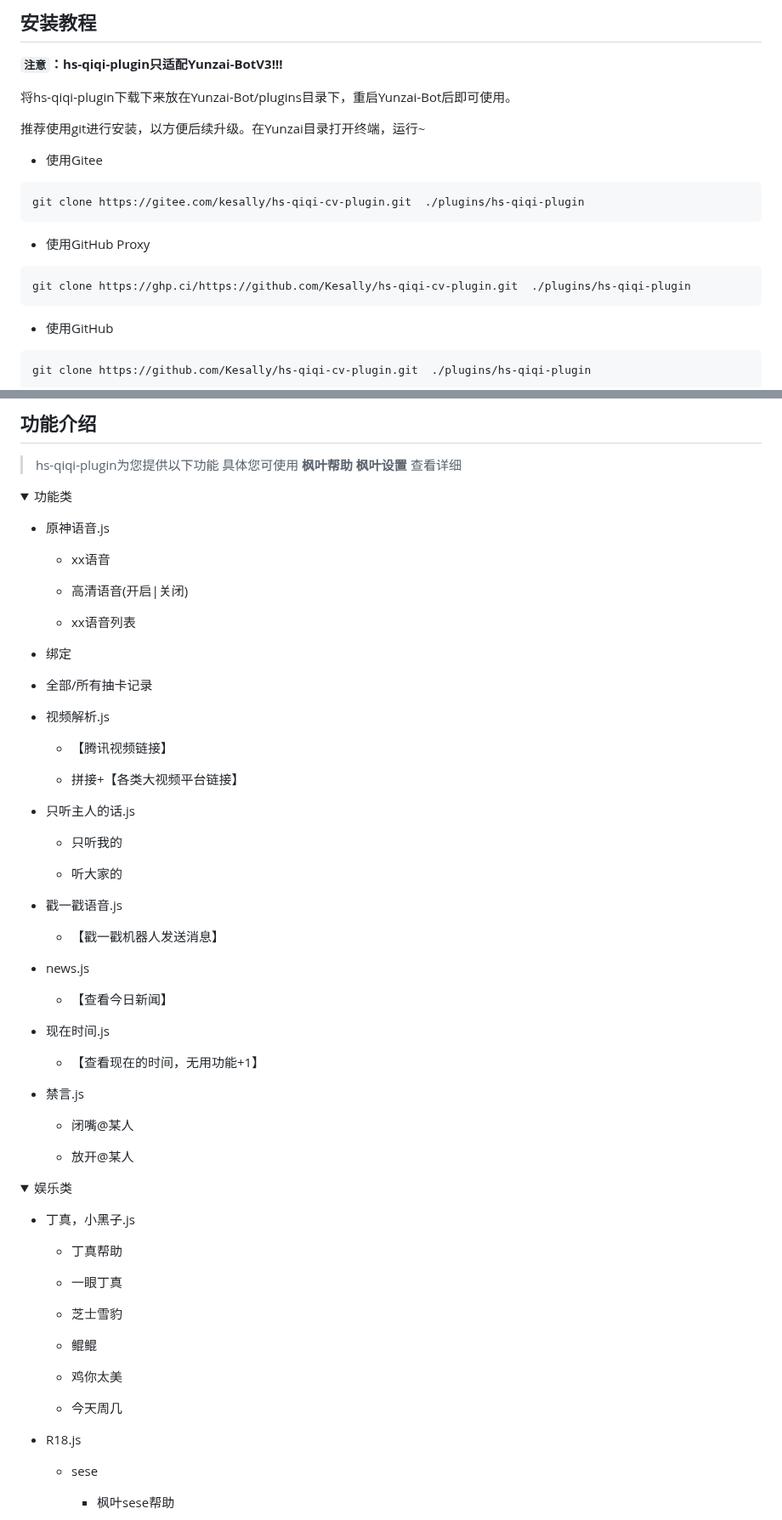
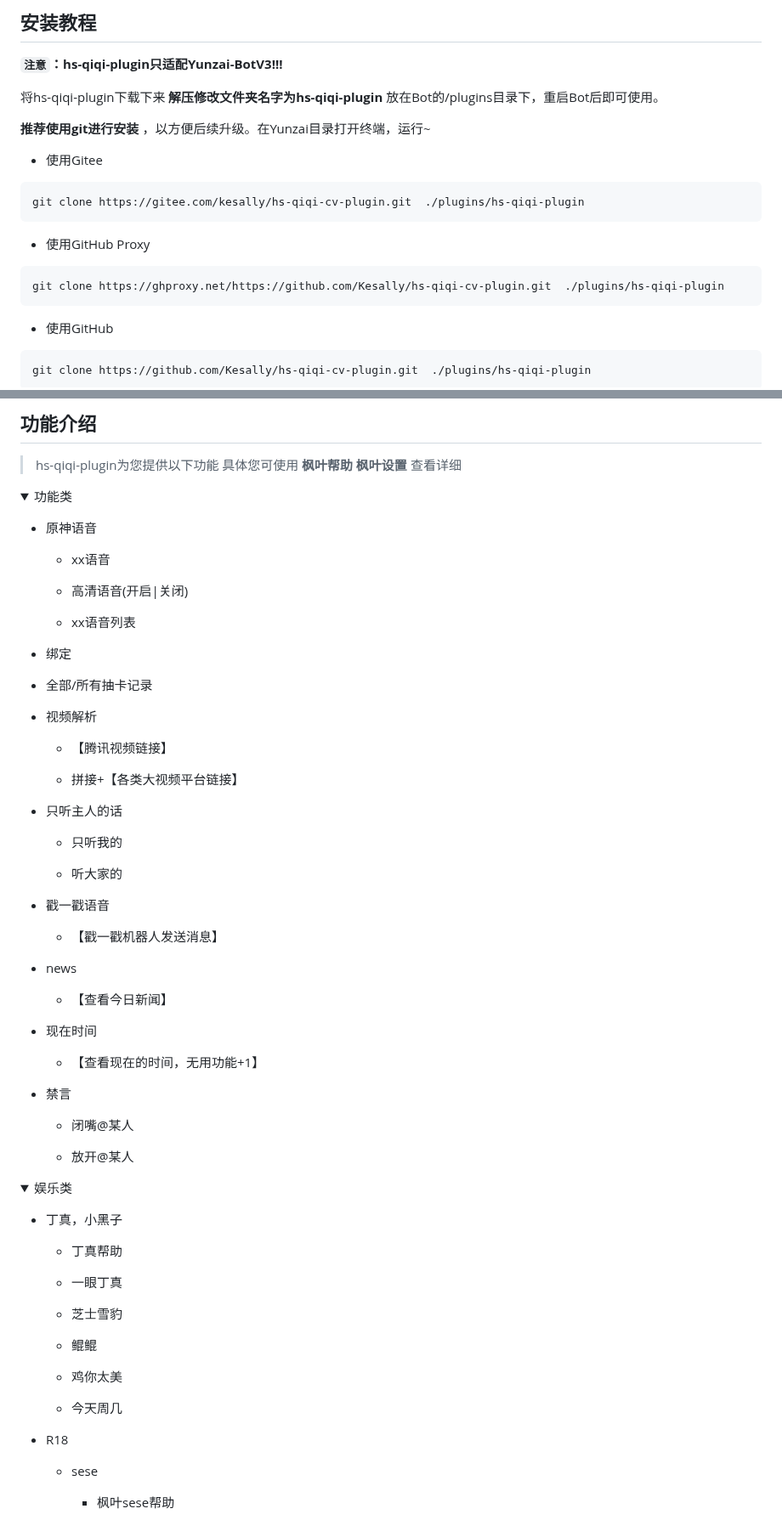
Before and after one commit to Kesally/hs-qiqi-cv-plugin, a Markdown page: README.md, 2 parts joined by grey strips. Shown at 85% size. Rendered like a GitHub page; folded sections open.

Commit message:
更新Readme 新年继续水更新
Signed-off-by: kesally <admin@kesally.ren>

````diff
--- a/README.md
+++ b/README.md
@@ -22,9 +22,9 @@
 
 **`注意`：hs-qiqi-plugin只适配Yunzai-BotV3!!!**
 
-将hs-qiqi-plugin下载下来放在Yunzai-Bot/plugins目录下，重启Yunzai-Bot后即可使用。
+将hs-qiqi-plugin下载下来 **解压修改文件夹名字为hs-qiqi-plugin**  放在Bot的/plugins目录下，重启Bot后即可使用。
 
-推荐使用git进行安装，以方便后续升级。在Yunzai目录打开终端，运行~
+ **推荐使用git进行安装** ，以方便后续升级。在Yunzai目录打开终端，运行~
 
 - 使用Gitee
 
@@ -35,7 +35,7 @@ git clone https://gitee.com/kesally/hs-qiqi-cv-plugin.git  ./plugins/hs-qiqi-plu
 - 使用GitHub Proxy
 
 ```sh
-git clone https://ghp.ci/https://github.com/Kesally/hs-qiqi-cv-plugin.git  ./plugins/hs-qiqi-plugin
+git clone https://ghproxy.net/https://github.com/Kesally/hs-qiqi-cv-plugin.git  ./plugins/hs-qiqi-plugin
 ```
 
 - 使用GitHub
@@ -58,7 +58,7 @@ pnpm install
 <details>
   <summary>功能类</summary>
 
-- 原神语音.js
+- 原神语音
 
   - xx语音
 
@@ -70,30 +70,31 @@ pnpm install
 
 - 全部/所有抽卡记录
 
-- 视频解析.js
+- 视频解析
 
   - 【腾讯视频链接】
 
   - 拼接+【各类大视频平台链接】
 
-- 只听主人的话.js
+- 只听主人的话
 
   - 只听我的
 
   - 听大家的
 
-- 戳一戳语音.js
+- 戳一戳语音
 
   - 【戳一戳机器人发送消息】
-- news.js
+
+- news
 
   - 【查看今日新闻】
 
-- 现在时间.js
+- 现在时间
 
   - 【查看现在的时间，无用功能+1】
 
-- 禁言.js
+- 禁言
 
   - 闭嘴@某人
 
@@ -104,7 +105,7 @@ pnpm install
 <details>
   <summary>娱乐类</summary>
 
-- 丁真，小黑子.js
+- 丁真，小黑子
 
   - 丁真帮助
 
@@ -118,7 +119,7 @@ pnpm install
 
   - 今天周几
 
-- R18.js
+- R18
 
   - sese
 
````
Also changed, not shown: other parts of README.md (+3 -3 lines).
